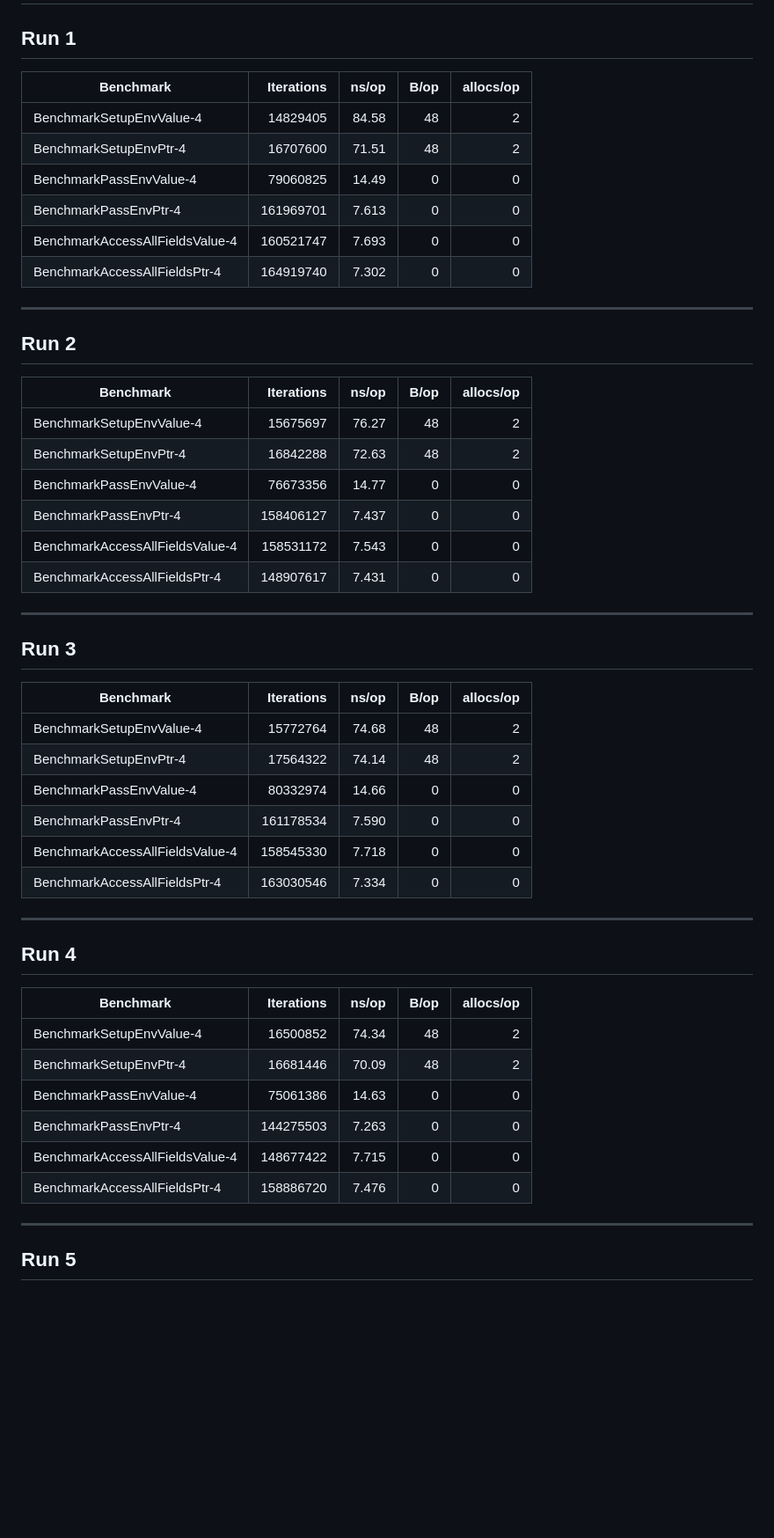
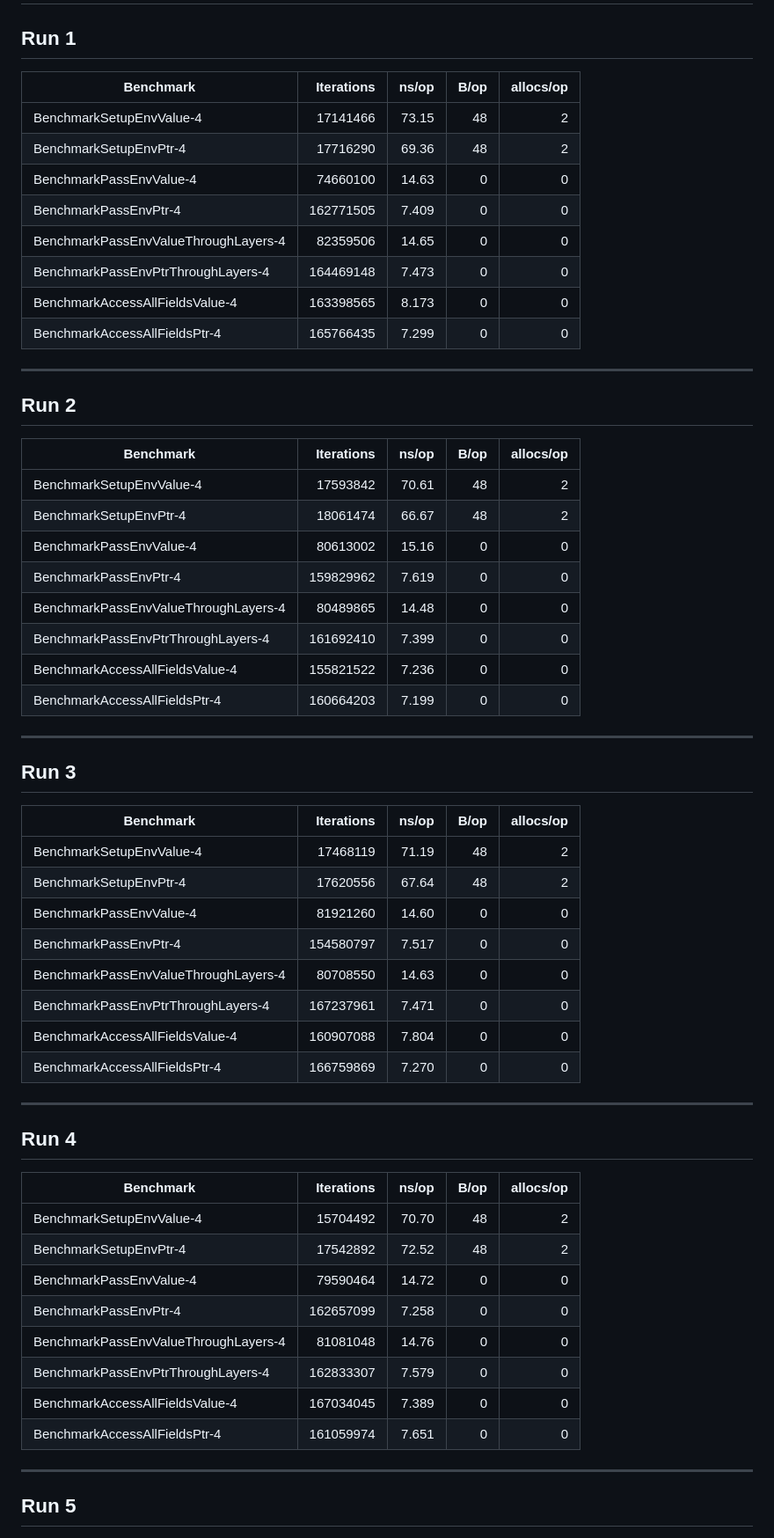
Before and after one commit to gabriel-logan/twitch-ai-bot, a Markdown page: internal/ws/client_benchmark_test.md, the part around one of its changes. Shown at 88% size. Drawn GitHub-style; blank space fills up the shorter version.

Commit message:
refactor: update benchmark results and formatting for improved clarity

```diff
--- a/internal/ws/client_benchmark_test.md
+++ b/internal/ws/client_benchmark_test.md
@@ -51,57 +52,61 @@ Measures access to every field inside the struct to evaluate read performance af
 
 ## Run 1
 
-| Benchmark | Iterations | ns/op | B/op | allocs/op |
-|---|---:|---:|---:|---:|
-| BenchmarkSetupEnvValue-4 | 14829405 | 84.58 | 48 | 2 |
-| BenchmarkSetupEnvPtr-4 | 16707600 | 71.51 | 48 | 2 |
-| BenchmarkPassEnvValue-4 | 79060825 | 14.49 | 0 | 0 |
-| BenchmarkPassEnvPtr-4 | 161969701 | 7.613 | 0 | 0 |
-| BenchmarkAccessAllFieldsValue-4 | 160521747 | 7.693 | 0 | 0 |
-| BenchmarkAccessAllFieldsPtr-4 | 164919740 | 7.302 | 0 | 0 |
-
+| Benchmark                            | Iterations | ns/op | B/op | allocs/op |
+| ------------------------------------ | ---------: | ----: | ---: | --------: |
+| BenchmarkSetupEnvValue-4             |   17141466 | 73.15 |   48 |         2 |
+| BenchmarkSetupEnvPtr-4               |   17716290 | 69.36 |   48 |         2 |
+| BenchmarkPassEnvValue-4              |   74660100 | 14.63 |    0 |         0 |
+| BenchmarkPassEnvPtr-4                |  162771505 | 7.409 |    0 |         0 |
+| BenchmarkPassEnvValueThroughLayers-4 |   82359506 | 14.65 |    0 |         0 |
+| BenchmarkPassEnvPtrThroughLayers-4   |  164469148 | 7.473 |    0 |         0 |
+| BenchmarkAccessAllFieldsValue-4      |  163398565 | 8.173 |    0 |         0 |
+| BenchmarkAccessAllFieldsPtr-4        |  165766435 | 7.299 |    0 |         0 |
 
 ---
 
 ## Run 2
 
-| Benchmark | Iterations | ns/op | B/op | allocs/op |
-|---|---:|---:|---:|---:|
-| BenchmarkSetupEnvValue-4 | 15675697 | 76.27 | 48 | 2 |
-| BenchmarkSetupEnvPtr-4 | 16842288 | 72.63 | 48 | 2 |
-| BenchmarkPassEnvValue-4 | 76673356 | 14.77 | 0 | 0 |
-| BenchmarkPassEnvPtr-4 | 158406127 | 7.437 | 0 | 0 |
-| BenchmarkAccessAllFieldsValue-4 | 158531172 | 7.543 | 0 | 0 |
-| BenchmarkAccessAllFieldsPtr-4 | 148907617 | 7.431 | 0 | 0 |
-
+| Benchmark                            | Iterations | ns/op | B/op | allocs/op |
+| ------------------------------------ | ---------: | ----: | ---: | --------: |
+| BenchmarkSetupEnvValue-4             |   17593842 | 70.61 |   48 |         2 |
+| BenchmarkSetupEnvPtr-4               |   18061474 | 66.67 |   48 |         2 |
+| BenchmarkPassEnvValue-4              |   80613002 | 15.16 |    0 |         0 |
+| BenchmarkPassEnvPtr-4                |  159829962 | 7.619 |    0 |         0 |
+| BenchmarkPassEnvValueThroughLayers-4 |   80489865 | 14.48 |    0 |         0 |
+| BenchmarkPassEnvPtrThroughLayers-4   |  161692410 | 7.399 |    0 |         0 |
+| BenchmarkAccessAllFieldsValue-4      |  155821522 | 7.236 |    0 |         0 |
+| BenchmarkAccessAllFieldsPtr-4        |  160664203 | 7.199 |    0 |         0 |
 
 ---
 
 ## Run 3
 
-| Benchmark | Iterations | ns/op | B/op | allocs/op |
-|---|---:|---:|---:|---:|
-| BenchmarkSetupEnvValue-4 | 15772764 | 74.68 | 48 | 2 |
-| BenchmarkSetupEnvPtr-4 | 17564322 | 74.14 | 48 | 2 |
-| BenchmarkPassEnvValue-4 | 80332974 | 14.66 | 0 | 0 |
-| BenchmarkPassEnvPtr-4 | 161178534 | 7.590 | 0 | 0 |
-| BenchmarkAccessAllFieldsValue-4 | 158545330 | 7.718 | 0 | 0 |
-| BenchmarkAccessAllFieldsPtr-4 | 163030546 | 7.334 | 0 | 0 |
-
+| Benchmark                            | Iterations | ns/op | B/op | allocs/op |
+| ------------------------------------ | ---------: | ----: | ---: | --------: |
+| BenchmarkSetupEnvValue-4             |   17468119 | 71.19 |   48 |         2 |
+| BenchmarkSetupEnvPtr-4               |   17620556 | 67.64 |   48 |         2 |
+| BenchmarkPassEnvValue-4              |   81921260 | 14.60 |    0 |         0 |
+| BenchmarkPassEnvPtr-4                |  154580797 | 7.517 |    0 |         0 |
+| BenchmarkPassEnvValueThroughLayers-4 |   80708550 | 14.63 |    0 |         0 |
+| BenchmarkPassEnvPtrThroughLayers-4   |  167237961 | 7.471 |    0 |         0 |
+| BenchmarkAccessAllFieldsValue-4      |  160907088 | 7.804 |    0 |         0 |
+| BenchmarkAccessAllFieldsPtr-4        |  166759869 | 7.270 |    0 |         0 |
 
 ---
 
 ## Run 4
 
-| Benchmark | Iterations | ns/op | B/op | allocs/op |
-|---|---:|---:|---:|---:|
-| BenchmarkSetupEnvValue-4 | 16500852 | 74.34 | 48 | 2 |
-| BenchmarkSetupEnvPtr-4 | 16681446 | 70.09 | 48 | 2 |
-| BenchmarkPassEnvValue-4 | 75061386 | 14.63 | 0 | 0 |
-| BenchmarkPassEnvPtr-4 | 144275503 | 7.263 | 0 | 0 |
-| BenchmarkAccessAllFieldsValue-4 | 148677422 | 7.715 | 0 | 0 |
-| BenchmarkAccessAllFieldsPtr-4 | 158886720 | 7.476 | 0 | 0 |
-
+| Benchmark                            | Iterations | ns/op | B/op | allocs/op |
+| ------------------------------------ | ---------: | ----: | ---: | --------: |
+| BenchmarkSetupEnvValue-4             |   15704492 | 70.70 |   48 |         2 |
+| BenchmarkSetupEnvPtr-4               |   17542892 | 72.52 |   48 |         2 |
+| BenchmarkPassEnvValue-4              |   79590464 | 14.72 |    0 |         0 |
+| BenchmarkPassEnvPtr-4                |  162657099 | 7.258 |    0 |         0 |
+| BenchmarkPassEnvValueThroughLayers-4 |   81081048 | 14.76 |    0 |         0 |
+| BenchmarkPassEnvPtrThroughLayers-4   |  162833307 | 7.579 |    0 |         0 |
+| BenchmarkAccessAllFieldsValue-4      |  167034045 | 7.389 |    0 |         0 |
+| BenchmarkAccessAllFieldsPtr-4        |  161059974 | 7.651 |    0 |         0 |
 
 ---
 
```
Also changed, not shown: other parts of internal/ws/client_benchmark_test.md (+47 -39 lines).
